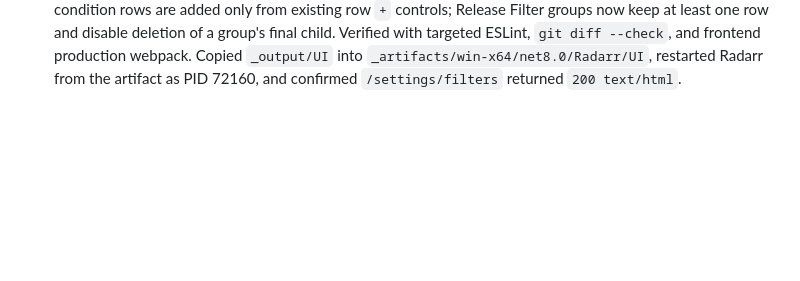
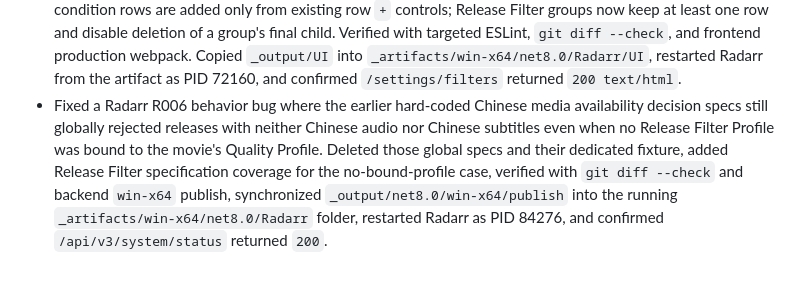
Before and after one commit to DearCharCN/arr-fork, a Markdown page: status/log.md, the part around the change. GitHub-like rendering; blank space fills up the shorter version.

```diff
--- a/status/log.md
+++ b/status/log.md
@@ -159,3 +159,4 @@ Implemented user-visible project and feature changes belong in `status/changelog
 - Implemented the next Radarr R006 UI follow-ups: Audio Language Preference entry `Language Tag` is now a language dropdown with the virtual `Origin` tag, and a new Settings -> Filters page lets users create, edit, and delete Release Filter Profiles without using the search filter UI. The Filters page includes card-style profile CRUD, grouped backend filter editing, field/operator/value controls, Settings homepage navigation, and left-sidebar navigation. Verified `en.json` parsing, translation-key coverage for the new page, `git diff --check`, targeted ESLint, and frontend production webpack. Copied `_output/UI` plus updated `en.json` into the running Radarr artifact, restarted Radarr from `_artifacts/win-x64/net8.0/Radarr` as PID 59660, confirmed `/settings/filters` and `/settings/audioformats` returned `200 text/html`, and confirmed authenticated read-only GET `/api/v3/releasefilterprofile` returned `200`.
 - Refined the Radarr Settings -> Filters Release Filter Profile editor so its Filter section uses the same compact nested row layout as Custom Filter: `and`/`or` group selector, add-condition/add-group icon controls, inline field/operator/value controls, nested group indentation, and sibling condition insertion. Verified with targeted ESLint, `git diff --check`, and frontend production webpack. Copied `_output/UI` into `_artifacts/win-x64/net8.0/Radarr/UI`, restarted Radarr from the artifact as PID 29772, confirmed `/settings/filters` returned `200 text/html`, and confirmed the running UI bundle contains the new row-editor classes.
 - Removed the group-header add-condition button from Radarr Custom Filter and Release Filter editors so condition rows are added only from existing row `+` controls; Release Filter groups now keep at least one row and disable deletion of a group's final child. Verified with targeted ESLint, `git diff --check`, and frontend production webpack. Copied `_output/UI` into `_artifacts/win-x64/net8.0/Radarr/UI`, restarted Radarr from the artifact as PID 72160, and confirmed `/settings/filters` returned `200 text/html`.
+- Fixed a Radarr R006 behavior bug where the earlier hard-coded Chinese media availability decision specs still globally rejected releases with neither Chinese audio nor Chinese subtitles even when no Release Filter Profile was bound to the movie's Quality Profile. Deleted those global specs and their dedicated fixture, added Release Filter specification coverage for the no-bound-profile case, verified with `git diff --check` and backend `win-x64` publish, synchronized `_output/net8.0/win-x64/publish` into the running `_artifacts/win-x64/net8.0/Radarr` folder, restarted Radarr as PID 84276, and confirmed `/api/v3/system/status` returned `200`.
```
Also changed, not shown: planning/decisions.md (+12 -13 lines), status/current.md (+3 -3 lines).
